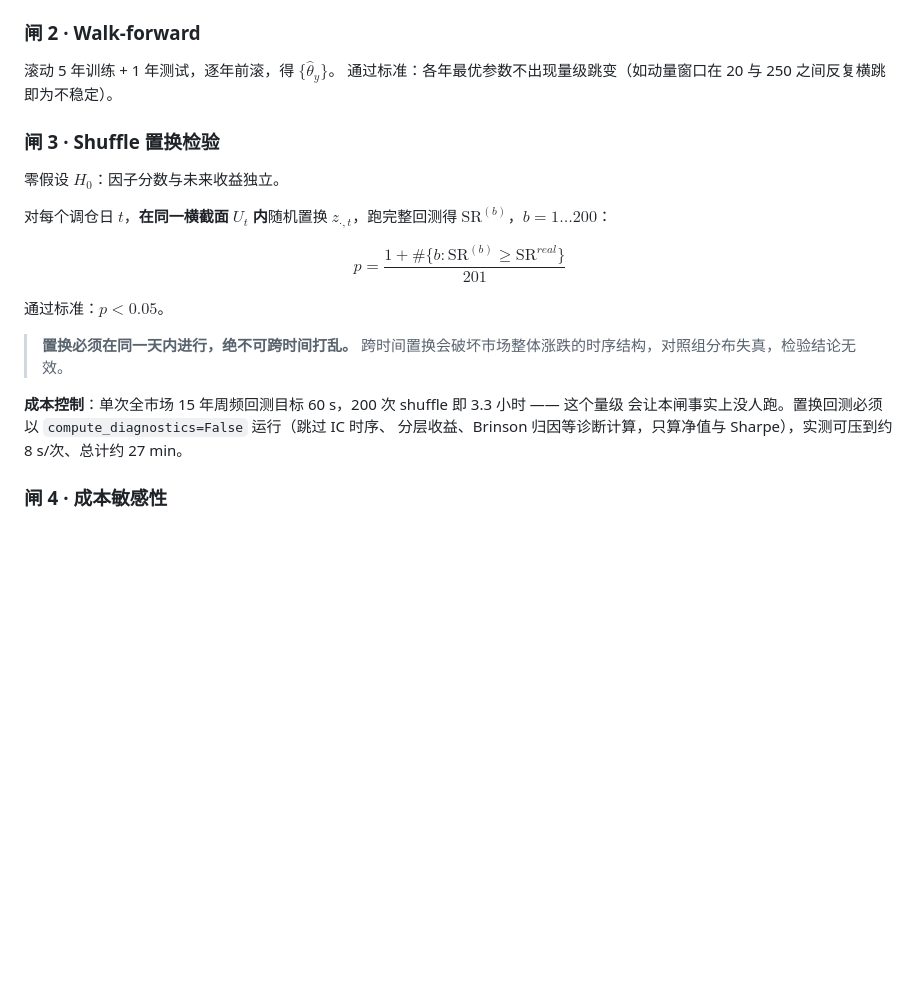
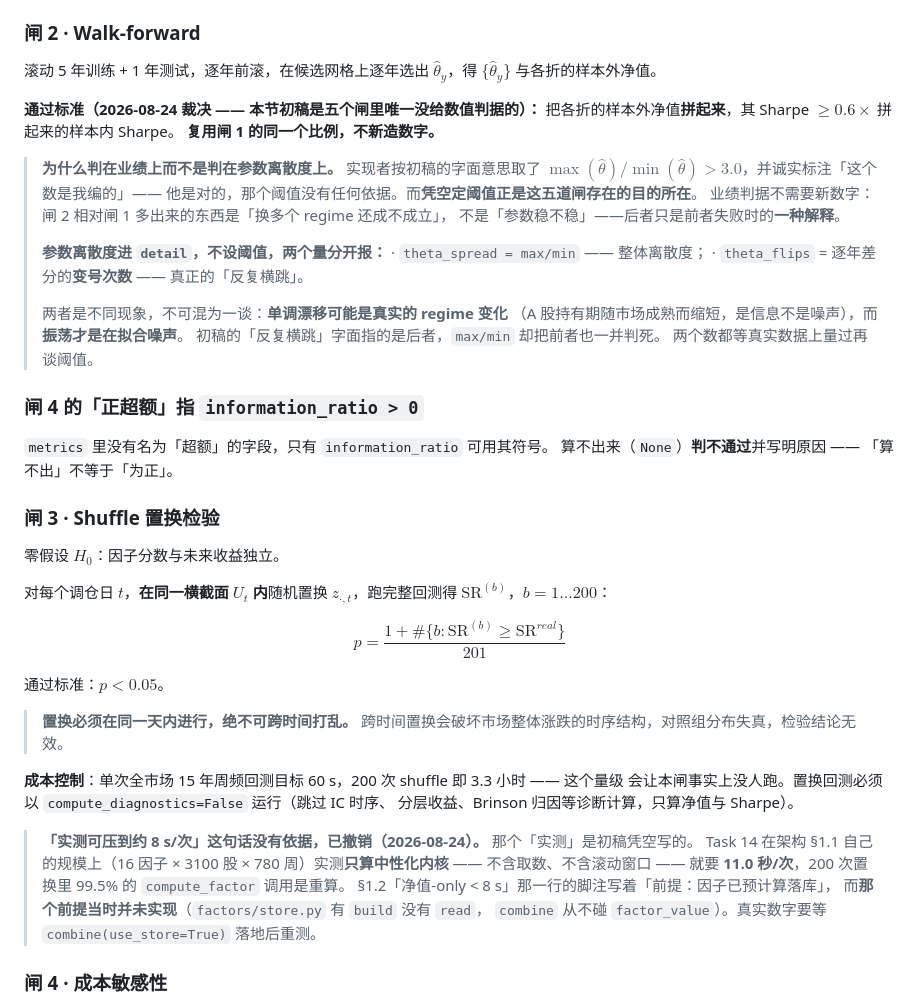
Before and after one commit to jineefo2-jpg/qagent, a Markdown page: docs/algorithm/ashare-core-algorithm-spec.md, the part around the change. Rendered like a GitHub page; blank space fills up the shorter version.

Commit message:
docs(ashare): 裁决闸 2 的判据 —— 判在业绩上不判在参数离散度上
§8 闸 2 是五个闸里唯一没给数值判据的。实现者按字面取了 max(θ̂)/min(θ̂) > 3.0
并诚实标注「这个数是我编的」—— 他是对的，那个阈值没有依据，而凭空定阈值
正是这五道闸存在的目的所在。

改为复用闸 1 的同一个比例、不新造数字：各折样本外净值拼起来，Sharpe ≥ 0.6 × 拼起来的
样本内 Sharpe。闸 2 相对闸 1 多出来的是「换多个 regime 还成不成立」，
不是「参数稳不稳」—— 后者只是前者失败时的一种解释。

参数离散度进 detail 不设阈值，且两个量必须分开报：max/min 是整体离散度，
逐年差分的变号次数才是真正的「反复横跳」。两者是不同现象 ——
单调漂移可能是真实的 regime 变化（A 股持有期随市场成熟而缩短，是信息不是噪声），
振荡才是在拟合噪声。初稿的措辞字面指后者，max/min 却把前者也一并判死。

闸 4 的「正超额」明确为 information_ratio > 0；算不出来判不通过并写明原因，
「算不出」不等于「为正」。

撤销 §8 的「实测可压到约 8 s/次」—— 那个「实测」是我凭空写的。Task 14 在架构 §1.1
自己的规模上实测只算中性化内核就要 11.0 秒/次，而 §1.2 那行脚注的前提
「因子已预计算落库」当时并未实现。真实数字等 combine(use_store=True) 落地后重测。

Task 15 前插入 append_oos_run(result, *, sharpe_is=None)：文档承诺闸 1 成对写入样本内
Sharpe，却没给写入途径，那一列会永远是「—」。

Co-Authored-By: Claude Opus 5 <noreply@anthropic.com>

```diff
--- a/docs/algorithm/ashare-core-algorithm-spec.md
+++ b/docs/algorithm/ashare-core-algorithm-spec.md
@@ -616,8 +616,32 @@ $\pm 0.5\,\mathrm{ATR}^{(20)}$ 对典型 A 股约为 $\pm1\%\sim2\%$，宽于绝
 每次样本外运行记入 `docs/oos-runs.md`（日期、`param_hash`、结果）。改参数后重跑等于污染样本外，必须标注（D7）。
 
 ### 闸 2 · Walk-forward
-滚动 5 年训练 + 1 年测试，逐年前滚，得 $\{\hat\theta_y\}$。
-通过标准：各年最优参数不出现量级跳变（如动量窗口在 20 与 250 之间反复横跳即为不稳定）。
+滚动 5 年训练 + 1 年测试，逐年前滚，在候选网格上逐年选出 $\hat\theta_y$，得 $\{\hat\theta_y\}$
+与各折的样本外净值。
+
+**通过标准（2026-08-24 裁决 —— 本节初稿是五个闸里唯一没给数值判据的）：**
+把各折的样本外净值**拼起来**，其 Sharpe $\ge 0.6\times$ 拼起来的样本内 Sharpe。
+**复用闸 1 的同一个比例，不新造数字。**
+
+> **为什么判在业绩上而不是判在参数离散度上。** 实现者按初稿的字面意思取了
+> $\max(\hat\theta)/\min(\hat\theta) > 3.0$，并诚实标注「这个数是我编的」——
+> 他是对的，那个阈值没有任何依据。而**凭空定阈值正是这五道闸存在的目的所在**。
+> 业绩判据不需要新数字：闸 2 相对闸 1 多出来的东西是「换多个 regime 还成不成立」，
+> 不是「参数稳不稳」——后者只是前者失败时的**一种解释**。
+>
+> **参数离散度进 `detail`，不设阈值，两个量分开报：**
+> · `theta_spread = max/min` —— 整体离散度；
+> · `theta_flips` = 逐年差分的**变号次数** —— 真正的「反复横跳」。
+>
+> 两者是不同现象，不可混为一谈：**单调漂移可能是真实的 regime 变化**
+> （A 股持有期随市场成熟而缩短，是信息不是噪声），而**振荡才是在拟合噪声**。
+> 初稿的「反复横跳」字面指的是后者，`max/min` 却把前者也一并判死。
+> 两个数都等真实数据上量过再谈阈值。
+
+### 闸 4 的「正超额」指 `information_ratio > 0`
+
+`metrics` 里没有名为「超额」的字段，只有 `information_ratio` 可用其符号。
+算不出来（`None`）**判不通过**并写明原因 —— 「算不出」不等于「为正」。
 
 ### 闸 3 · Shuffle 置换检验
 
@@ -633,7 +657,15 @@ $$p=\frac{1+\#\{b:\mathrm{SR}^{(b)}\ge \mathrm{SR}^{real}\}}{201}$$
 
 **成本控制**：单次全市场 15 年周频回测目标 60 s，200 次 shuffle 即 3.3 小时 —— 这个量级
 会让本闸事实上没人跑。置换回测必须以 `compute_diagnostics=False` 运行（跳过 IC 时序、
-分层收益、Brinson 归因等诊断计算，只算净值与 Sharpe），实测可压到约 8 s/次、总计约 27 min。
+分层收益、Brinson 归因等诊断计算，只算净值与 Sharpe）。
+
+> **「实测可压到约 8 s/次」这句话没有依据，已撤销（2026-08-24）。** 那个「实测」是初稿凭空写的。
+> Task 14 在架构 §1.1 自己的规模上（16 因子 × 3100 股 × 780 周）实测**只算中性化内核**
+> —— 不含取数、不含滚动窗口 —— 就要 **11.0 秒/次**，200 次置换里 99.5% 的
+> `compute_factor` 调用是重算。
+> §1.2「净值-only < 8 s」那一行的脚注写着「前提：因子已预计算落库」，
+> 而**那个前提当时并未实现**（`factors/store.py` 有 `build` 没有 `read`，
+> `combine` 从不碰 `factor_value`）。真实数字要等 `combine(use_store=True)` 落地后重测。
 
 ### 闸 4 · 成本敏感性
 成本参数整体翻倍（往返 0.6%）重跑。
```
Also changed, not shown: docs/plans/2026-08-19-p2-factors-and-backtest.md (+5 -0 lines).
